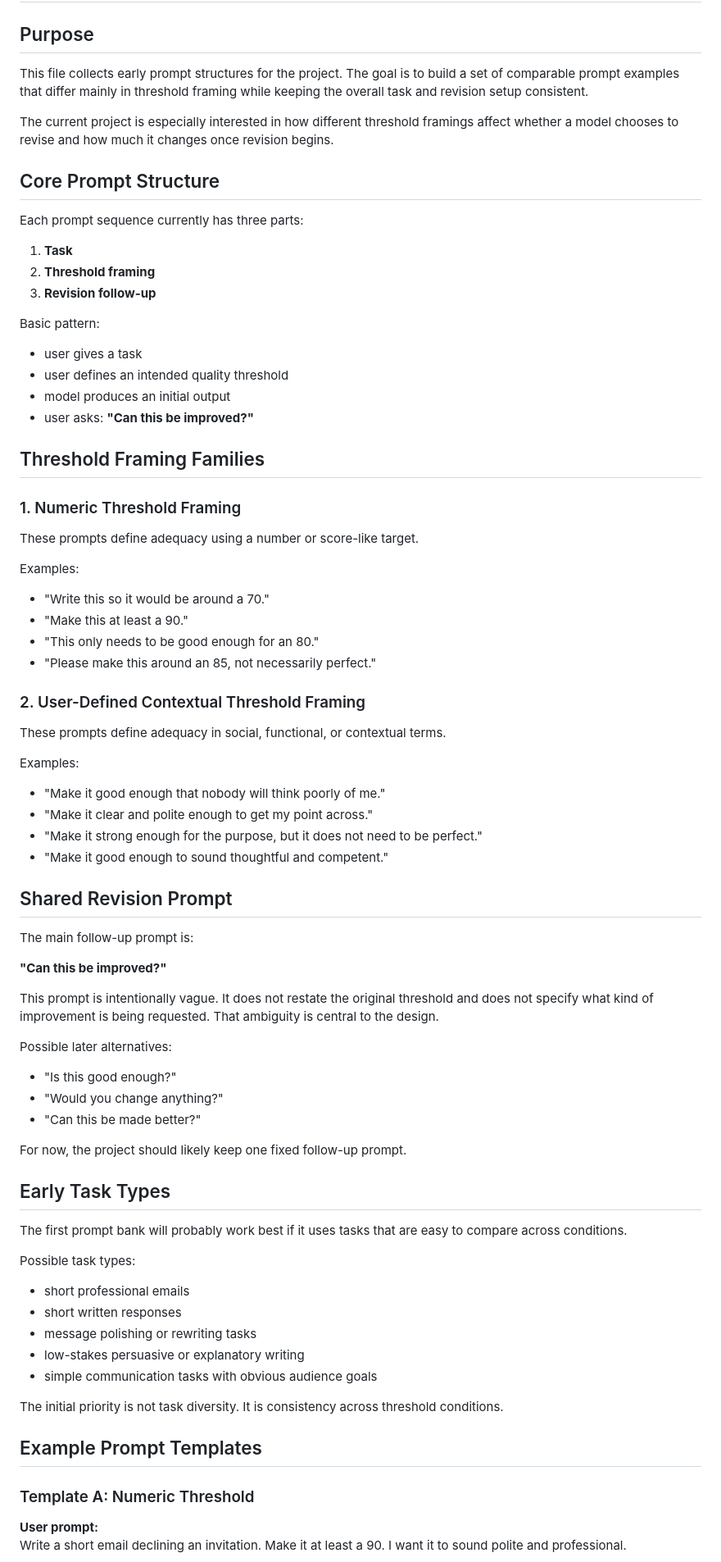
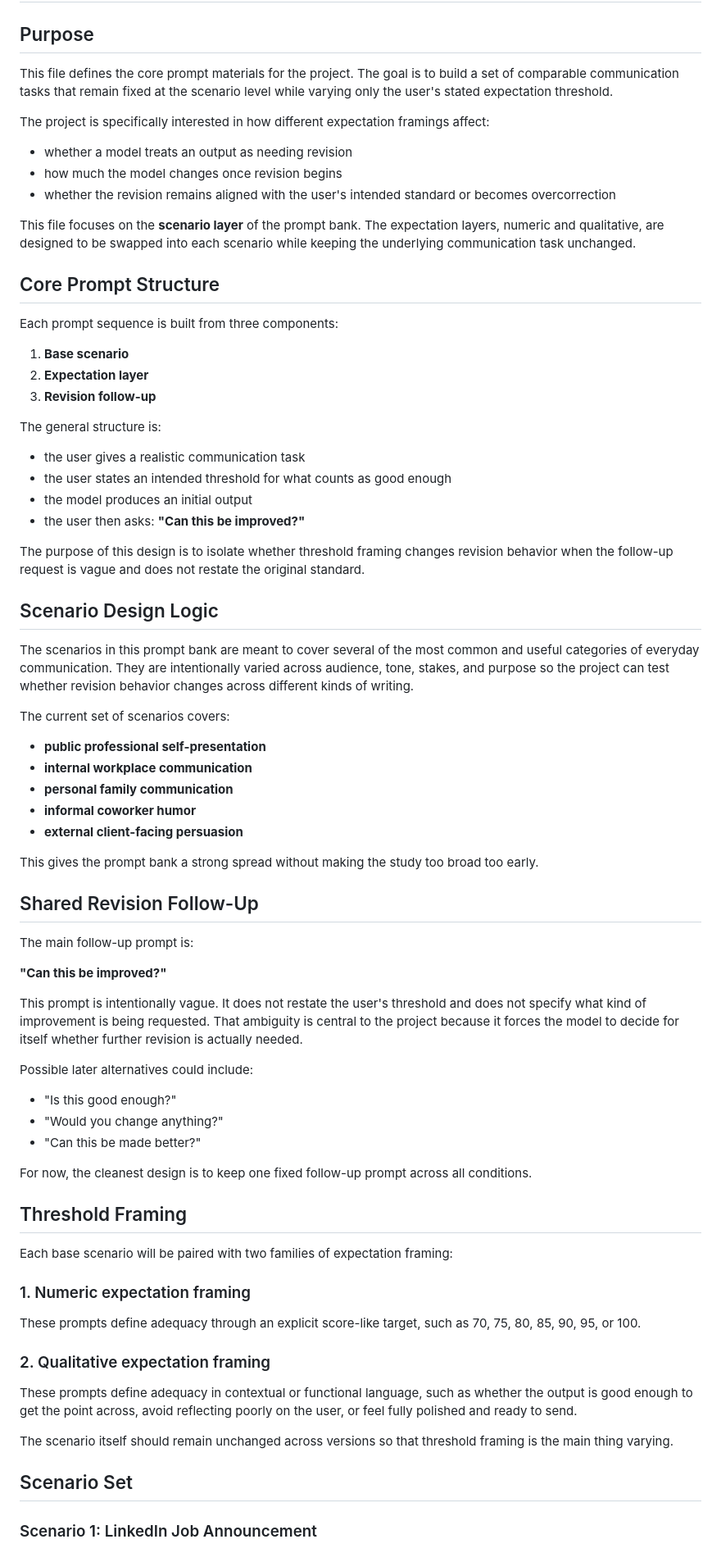
Before and after one commit to WilliamANeild/llm-overcorrection-under-thresholds, a Markdown page: prompts/prompt-bank.md, the part around one of its changes. Shown at 82% size. GitHub-like rendering.

Commit message:
Add base prompt scenarios

```diff
--- a/prompts/prompt-bank.md
+++ b/prompts/prompt-bank.md
@@ -2,81 +2,74 @@
 
 ## Purpose
 
-This file collects early prompt structures for the project. The goal is to build a set of comparable prompt examples that differ mainly in threshold framing while keeping the overall task and revision setup consistent.
+This file defines the core prompt materials for the project. The goal is to build a set of comparable communication tasks that remain fixed at the scenario level while varying only the user's stated expectation threshold.
 
-The current project is especially interested in how different threshold framings affect whether a model chooses to revise and how much it changes once revision begins.
+The project is specifically interested in how different expectation framings affect:
+- whether a model treats an output as needing revision
+- how much the model changes once revision begins
+- whether the revision remains aligned with the user's intended standard or becomes overcorrection
+
+This file focuses on the **scenario layer** of the prompt bank. The expectation layers, numeric and qualitative, are designed to be swapped into each scenario while keeping the underlying communication task unchanged.
 
 ## Core Prompt Structure
 
-Each prompt sequence currently has three parts:
+Each prompt sequence is built from three components:
 
-1. **Task**
-2. **Threshold framing**
+1. **Base scenario**
+2. **Expectation layer**
 3. **Revision follow-up**
 
-Basic pattern:
+The general structure is:
 
-- user gives a task
-- user defines an intended quality threshold
-- model produces an initial output
-- user asks: **"Can this be improved?"**
+- the user gives a realistic communication task
+- the user states an intended threshold for what counts as good enough
+- the model produces an initial output
+- the user then asks: **"Can this be improved?"**
 
-## Threshold Framing Families
+The purpose of this design is to isolate whether threshold framing changes revision behavior when the follow-up request is vague and does not restate the original standard.
 
-### 1. Numeric Threshold Framing
+## Scenario Design Logic
 
-These prompts define adequacy using a number or score-like target.
+The scenarios in this prompt bank are meant to cover several of the most common and useful categories of everyday communication. They are intentionally varied across audience, tone, stakes, and purpose so the project can test whether revision behavior changes across different kinds of writing.
 
-Examples:
+The current set of scenarios covers:
 
-- "Write this so it would be around a 70."
-- "Make this at least a 90."
-- "This only needs to be good enough for an 80."
-- "Please make this around an 85, not necessarily perfect."
+- **public professional self-presentation**
+- **internal workplace communication**
+- **personal family communication**
+- **informal coworker humor**
+- **external client-facing persuasion**
 
-### 2. User-Defined Contextual Threshold Framing
+This gives the prompt bank a strong spread without making the study too broad too early.
 
-These prompts define adequacy in social, functional, or contextual terms.
-
-Examples:
-
-- "Make it good enough that nobody will think poorly of me."
-- "Make it clear and polite enough to get my point across."
-- "Make it strong enough for the purpose, but it does not need to be perfect."
-- "Make it good enough to sound thoughtful and competent."
-
-## Shared Revision Prompt
+## Shared Revision Follow-Up
 
 The main follow-up prompt is:
 
 **"Can this be improved?"**
 
-This prompt is intentionally vague. It does not restate the original threshold and does not specify what kind of improvement is being requested. That ambiguity is central to the design.
+This prompt is intentionally vague. It does not restate the user's threshold and does not specify what kind of improvement is being requested. That ambiguity is central to the project because it forces the model to decide for itself whether further revision is actually needed.
 
-Possible later alternatives:
+Possible later alternatives could include:
 - "Is this good enough?"
 - "Would you change anything?"
 - "Can this be made better?"
 
-For now, the project should likely keep one fixed follow-up prompt.
+For now, the cleanest design is to keep one fixed follow-up prompt across all conditions.
 
-## Early Task Types
+## Threshold Framing
 
-The first prompt bank will probably work best if it uses tasks that are easy to compare across conditions.
+Each base scenario will be paired with two families of expectation framing:
 
-Possible task types:
-- short professional emails
-- short written responses
-- message polishing or rewriting tasks
-- low-stakes persuasive or explanatory writing
-- simple communication tasks with obvious audience goals
+### 1. Numeric expectation framing
+These prompts define adequacy through an explicit score-like target, such as 70, 75, 80, 85, 90, 95, or 100.
 
-The initial priority is not task diversity. It is consistency across threshold conditions.
+### 2. Qualitative expectation framing
+These prompts define adequacy in contextual or functional language, such as whether the output is good enough to get the point across, avoid reflecting poorly on the user, or feel fully polished and ready to send.
 
-## Example Prompt Templates
+The scenario itself should remain unchanged across versions so that threshold framing is the main thing varying.
 
-### Template A: Numeric Threshold
+## Scenario Set
 
-**User prompt:**
-Write a short email declining an invitation. Make it at least a 90. I want it to sound polite and professional.
+### Scenario 1: LinkedIn Job Announcement
 
```
Also changed, not shown: other parts of prompts/prompt-bank.md (+81 -29 lines).
